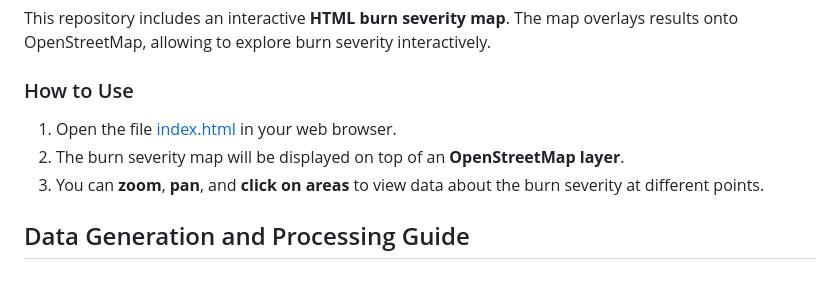
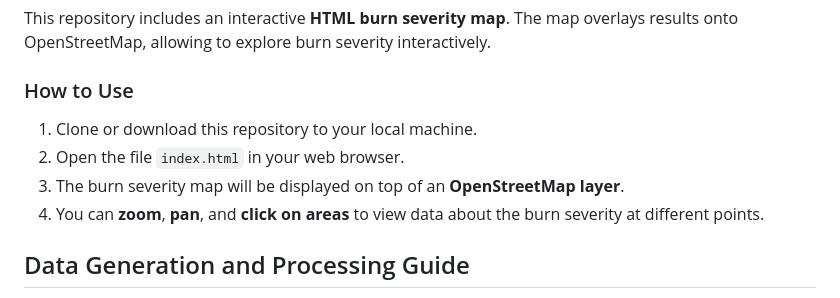
Before and after one commit to EdoardoTosin/January-2025-Southern-California-Wildfires-Burn-Severity-Sentinel2, a Markdown page: README.md, the part around the change. GitHub-like rendering.

Commit message:
Add clone step before opening `index.html`

```diff
--- a/README.md
+++ b/README.md
@@ -42,9 +42,10 @@ This repository includes an interactive **HTML burn severity map**. The map over
 
 ### How to Use
 
-1. Open the file [index.html](index.html) in your web browser.
-2. The burn severity map will be displayed on top of an **OpenStreetMap layer**.
-3. You can **zoom**, **pan**, and **click on areas** to view data about the burn severity at different points.
+1. Clone or download this repository to your local machine.
+2. Open the file `index.html` in your web browser.
+3. The burn severity map will be displayed on top of an **OpenStreetMap layer**.
+4. You can **zoom**, **pan**, and **click on areas** to view data about the burn severity at different points.
 
 ## Data Generation and Processing Guide
 
```
